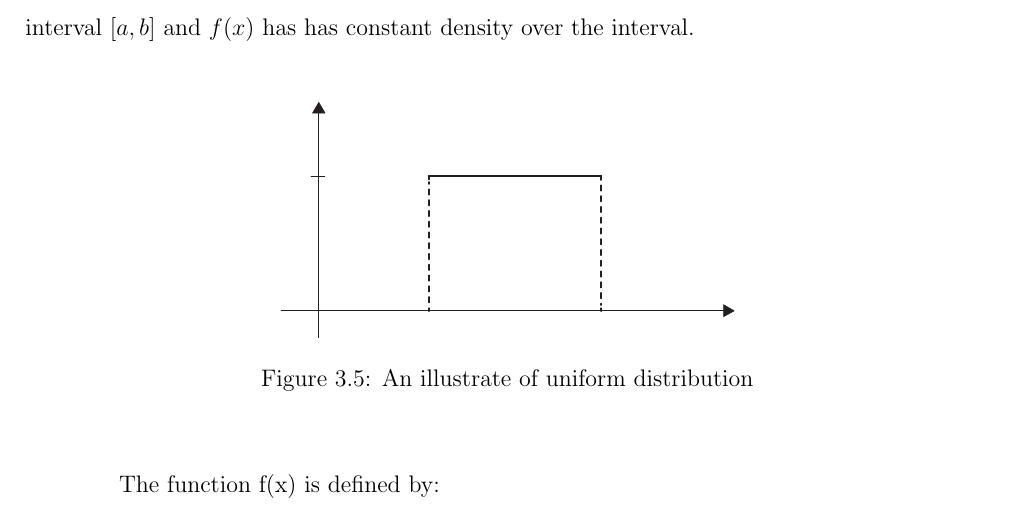
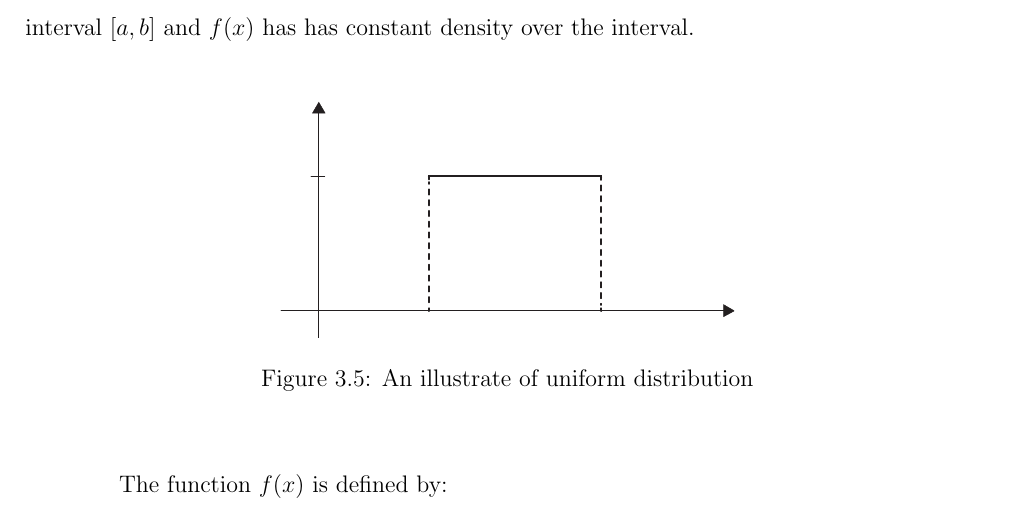
Before and after one commit to ioscarhunter/paper4, a LaTeX thesis (thesis.tex, which reads chapter3/background.tex): part of page 33 of 67, cut so that both start at the same text. Compiled offline with pdfLaTeX.

Commit message:
txs auto checkin

```diff
--- a/chapter3/background.tex
+++ b/chapter3/background.tex
@@ -73,7 +73,7 @@ where $x'$ is the original feature vector,$\overline{x}$ is the mean of the feat
 	\caption{An illustrate of uniform distribution}
 \end{figure}
 
-The function f(x) is defined by:
+The function $f(x)$ is defined by:
 
 \begin{equation}\label{2}
 f(x) = \left\{
```
Also changed, not shown: chapter3/background.tex (3 more changed lines).
